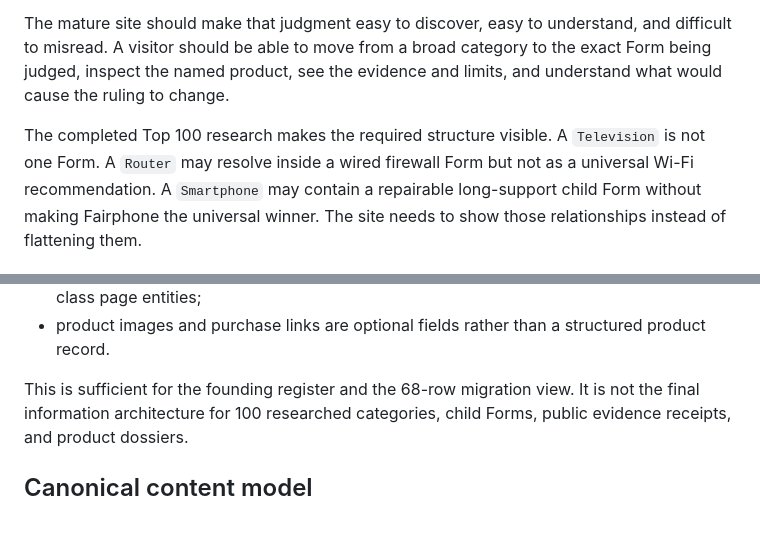
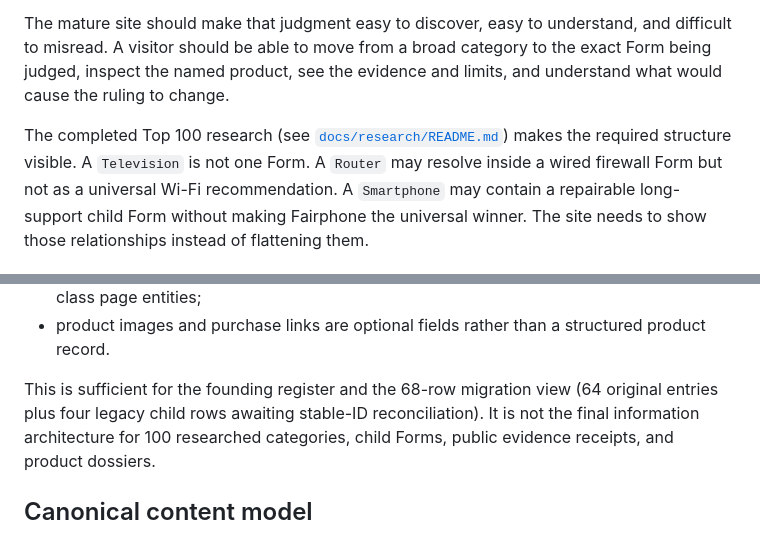
Before and after one commit to laurent1056/my-platonic-app, a Markdown page: docs/SITE_MATURITY_PLAN.md, 2 parts joined by grey strips. Drawn GitHub-style.

Commit message:
Capture complete Top 100 research index

```diff
--- a/docs/SITE_MATURITY_PLAN.md
+++ b/docs/SITE_MATURITY_PLAN.md
@@ -17,7 +17,7 @@ understand, and difficult to misread. A visitor should be able to move from a
 broad category to the exact Form being judged, inspect the named product, see
 the evidence and limits, and understand what would cause the ruling to change.
 
-The completed Top 100 research makes the required structure visible. A
+The completed Top 100 research (see [`docs/research/README.md`](./research/README.md)) makes the required structure visible. A
 `Television` is not one Form. A `Router` may resolve inside a wired firewall
 Form but not as a universal Wi-Fi recommendation. A `Smartphone` may contain a
 repairable long-support child Form without making Fairphone the universal
@@ -38,7 +38,9 @@ model is still a flattened historical register:
 - product images and purchase links are optional fields rather than a
   structured product record.
 
-This is sufficient for the founding register and the 68-row migration view.
+This is sufficient for the founding register and the 68-row migration view
+(64 original entries plus four legacy child rows awaiting stable-ID
+reconciliation).
 It is not the final information architecture for 100 researched categories,
 child Forms, public evidence receipts, and product dossiers.
 
```
Also changed, not shown: docs/research/README.md (added, +44 -0 lines), docs/research/batch-07-categories-065-073.md (added, +161 -0 lines).
